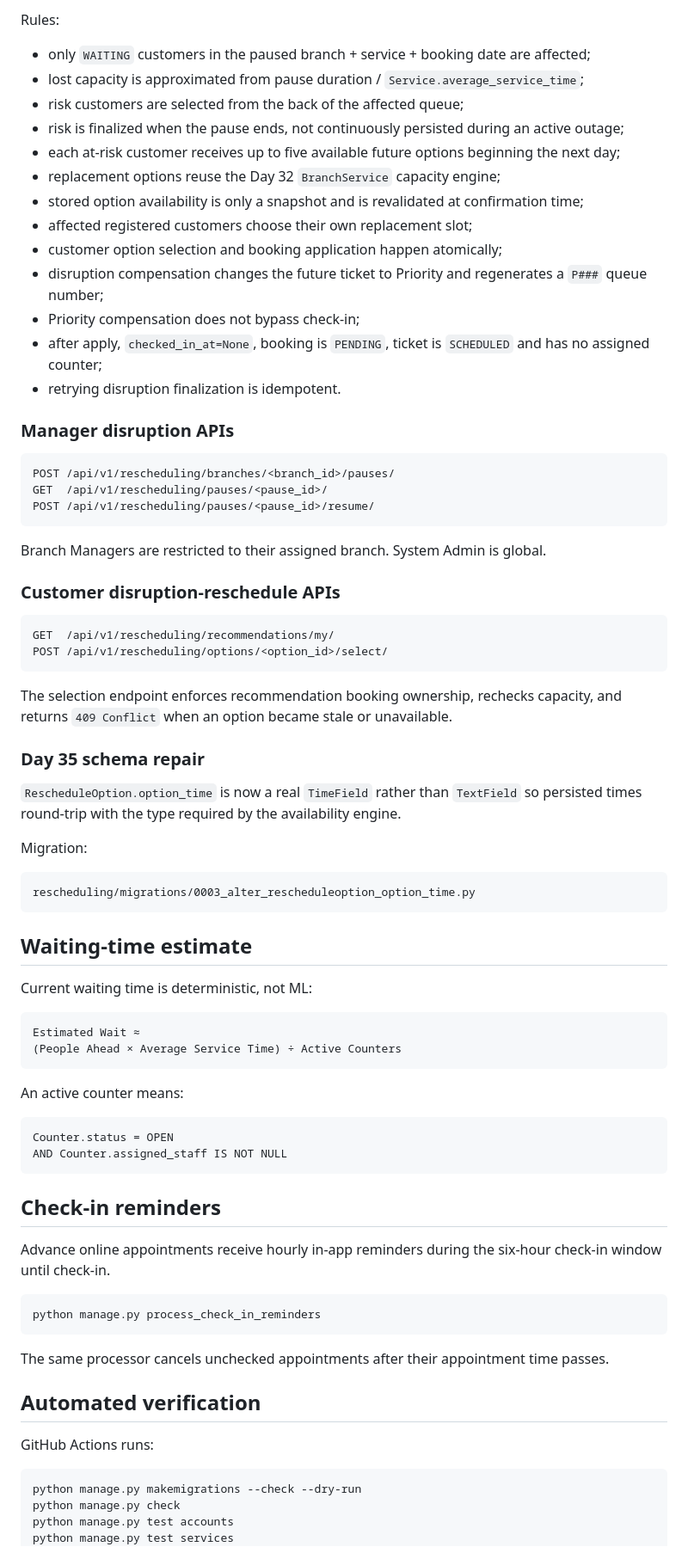
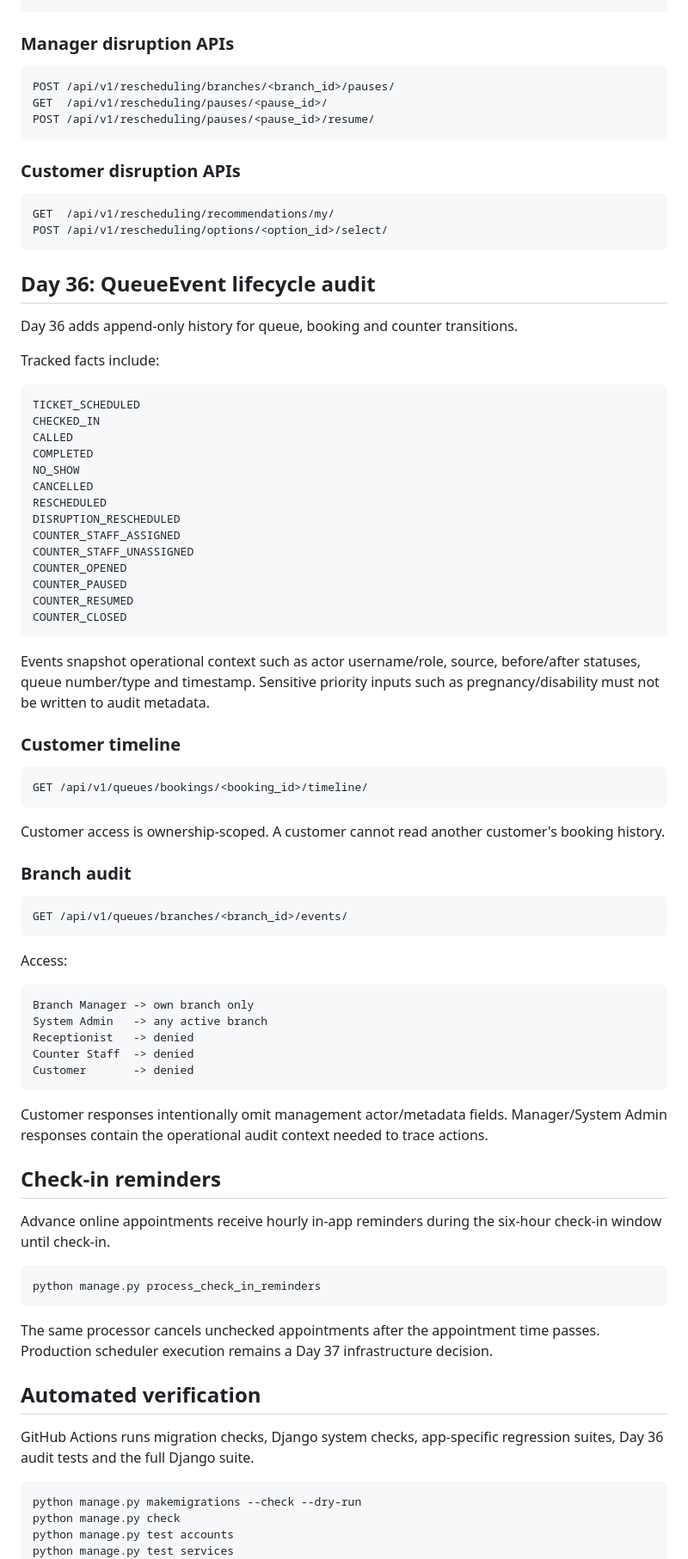
Before and after one commit to Katlegojack/SmartQ, a Markdown page: README.md, the part around one of its changes. Shown at 86% size. Drawn GitHub-style.

Commit message:
Day 36: update README for audit trail and approved ETA

````diff
--- a/README.md
+++ b/README.md
@@ -301,20 +246,4 @@ Customer must check in again
 ```
-
-Rules:
-
-- only `WAITING` customers in the paused branch + service + booking date are affected;
-- lost capacity is approximated from pause duration / `Service.average_service_time`;
-- risk customers are selected from the back of the affected queue;
-- risk is finalized when the pause ends, not continuously persisted during an active outage;
-- each at-risk customer receives up to five available future options beginning the next day;
-- replacement options reuse the Day 32 `BranchService` capacity engine;
-- stored option availability is only a snapshot and is revalidated at confirmation time;
-- affected registered customers choose their own replacement slot;
-- customer option selection and booking application happen atomically;
-- disruption compensation changes the future ticket to Priority and regenerates a `P###` queue number;
-- Priority compensation does not bypass check-in;
-- after apply, `checked_in_at=None`, booking is `PENDING`, ticket is `SCHEDULED` and has no assigned counter;
-- retrying disruption finalization is idempotent.
 
 ### Manager disruption APIs
 
@@ -324,42 +253,63 @@ GET  /api/v1/rescheduling/pauses/<pause_id>/
 POST /api/v1/rescheduling/pauses/<pause_id>/resume/
 ```
 
-Branch Managers are restricted to their assigned branch. System Admin is global.
-
-### Customer disruption-reschedule APIs
+### Customer disruption APIs
 
 ```http
 GET  /api/v1/rescheduling/recommendations/my/
 POST /api/v1/rescheduling/options/<option_id>/select/
 ```
 
-The selection endpoint enforces recommendation booking ownership, rechecks capacity, and returns `409 Conflict` when an option became stale or unavailable.
+## Day 36: QueueEvent lifecycle audit
 
-### Day 35 schema repair
+Day 36 adds append-only history for queue, booking and counter transitions.
 
-`RescheduleOption.option_time` is now a real `TimeField` rather than `TextField` so persisted times round-trip with the type required by the availability engine.
-
-Migration:
+Tracked facts include:
 
 ```text
-rescheduling/migrations/0003_alter_rescheduleoption_option_time.py
+TICKET_SCHEDULED
+CHECKED_IN
+CALLED
+COMPLETED
+NO_SHOW
+CANCELLED
+RESCHEDULED
+DISRUPTION_RESCHEDULED
+COUNTER_STAFF_ASSIGNED
+COUNTER_STAFF_UNASSIGNED
+COUNTER_OPENED
+COUNTER_PAUSED
+COUNTER_RESUMED
+COUNTER_CLOSED
 ```
 
-## Waiting-time estimate
+Events snapshot operational context such as actor username/role, source, before/after statuses, queue number/type and timestamp. Sensitive priority inputs such as pregnancy/disability must not be written to audit metadata.
 
-Current waiting time is deterministic, not ML:
+### Customer timeline
+
+```http
+GET /api/v1/queues/bookings/<booking_id>/timeline/
+```
+
+Customer access is ownership-scoped. A customer cannot read another customer's booking history.
+
+### Branch audit
+
+```http
+GET /api/v1/queues/branches/<branch_id>/events/
+```
+
+Access:
 
 ```text
-Estimated Wait ≈
-(People Ahead × Average Service Time) ÷ Active Counters
+Branch Manager -> own branch only
+System Admin   -> any active branch
+Receptionist   -> denied
+Counter Staff  -> denied
+Customer       -> denied
 ```
 
-An active counter means:
-
-```text
-Counter.status = OPEN
-AND Counter.assigned_staff IS NOT NULL
-```
+Customer responses intentionally omit management actor/metadata fields. Manager/System Admin responses contain the operational audit context needed to trace actions.
 
 ## Check-in reminders
 
@@ -369,11 +319,11 @@ Advance online appointments receive hourly in-app reminders during the six-hour
 python manage.py process_check_in_reminders
 ```
 
-The same processor cancels unchecked appointments after their appointment time passes.
+The same processor cancels unchecked appointments after the appointment time passes. Production scheduler execution remains a Day 37 infrastructure decision.
 
 ## Automated verification
 
-GitHub Actions runs:
+GitHub Actions runs migration checks, Django system checks, app-specific regression suites, Day 36 audit tests and the full Django suite.
 
 ```powershell
 python manage.py makemigrations --check --dry-run
````
Also changed, not shown: other parts of README.md (+64 -154 lines).
